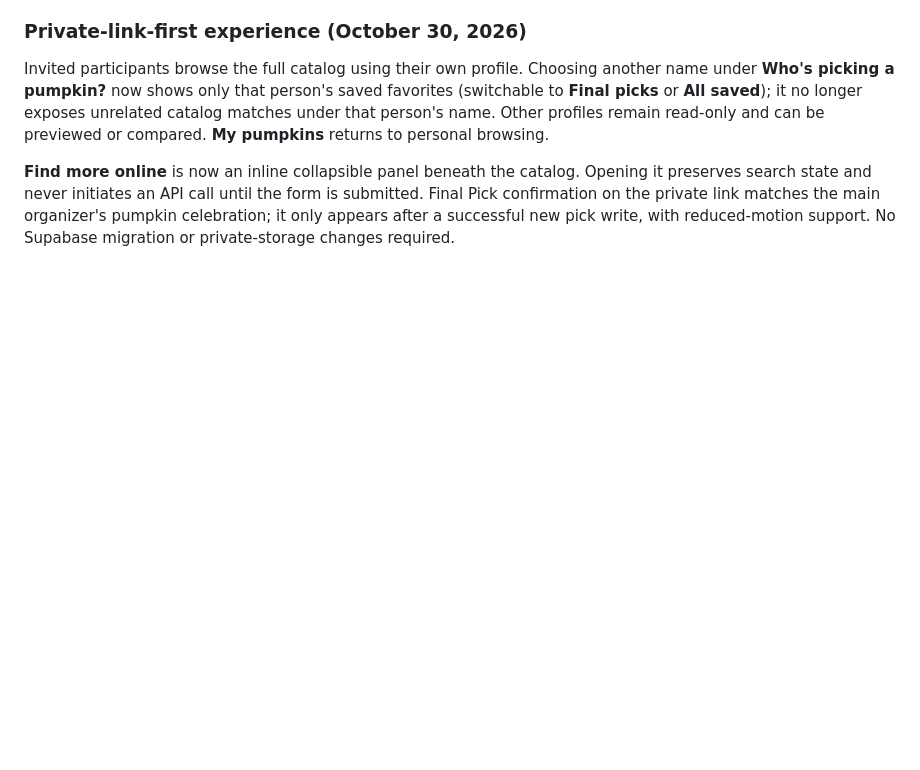
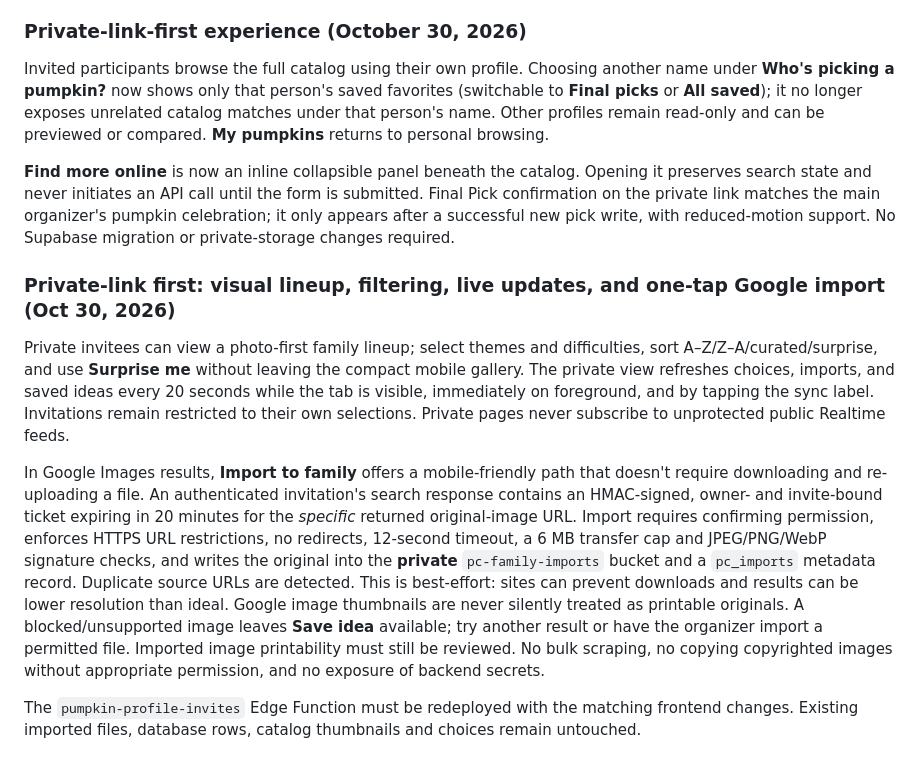
Before and after one commit to jacobmgoodnight/pumpkin-family-organizer, a Markdown page: README.md, the part around the change. Drawn GitHub-style; blank space fills up the shorter version.

Commit message:
Document one-tap guarded image import, live family updates, and visual guest browsing

```diff
--- a/README.md
+++ b/README.md
@@ -175,3 +175,11 @@ The same offline Smart Search suggestion engine now powers both the organizer se
 Invited participants browse the full catalog using their own profile. Choosing another name under **Who's picking a pumpkin?** now shows only that person's saved favorites (switchable to **Final picks** or **All saved**); it no longer exposes unrelated catalog matches under that person's name. Other profiles remain read-only and can be previewed or compared. **My pumpkins** returns to personal browsing.
 
 **Find more online** is now an inline collapsible panel beneath the catalog. Opening it preserves search state and never initiates an API call until the form is submitted. Final Pick confirmation on the private link matches the main organizer's pumpkin celebration; it only appears after a successful new pick write, with reduced-motion support. No Supabase migration or private-storage changes required.
+
+
+### Private-link first: visual lineup, filtering, live updates, and one-tap Google import (Oct 30, 2026)
+Private invitees can view a photo-first family lineup; select themes and difficulties, sort A–Z/Z–A/curated/surprise, and use **Surprise me** without leaving the compact mobile gallery. The private view refreshes choices, imports, and saved ideas every 20 seconds while the tab is visible, immediately on foreground, and by tapping the sync label. Invitations remain restricted to their own selections. Private pages never subscribe to unprotected public Realtime feeds.
+
+In Google Images results, **Import to family** offers a mobile-friendly path that doesn't require downloading and re-uploading a file. An authenticated invitation's search response contains an HMAC-signed, owner- and invite-bound ticket expiring in 20 minutes for the *specific* returned original-image URL. Import requires confirming permission, enforces HTTPS URL restrictions, no redirects, 12-second timeout, a 6 MB transfer cap and JPEG/PNG/WebP signature checks, and writes the original into the **private** `pc-family-imports` bucket and a `pc_imports` metadata record. Duplicate source URLs are detected. This is best-effort: sites can prevent downloads and results can be lower resolution than ideal. Google image thumbnails are never silently treated as printable originals. A blocked/unsupported image leaves **Save idea** available; try another result or have the organizer import a permitted file. Imported image printability must still be reviewed. No bulk scraping, no copying copyrighted images without appropriate permission, and no exposure of backend secrets.
+
+The `pumpkin-profile-invites` Edge Function must be redeployed with the matching frontend changes. Existing imported files, database rows, catalog thumbnails and choices remain untouched.
```
